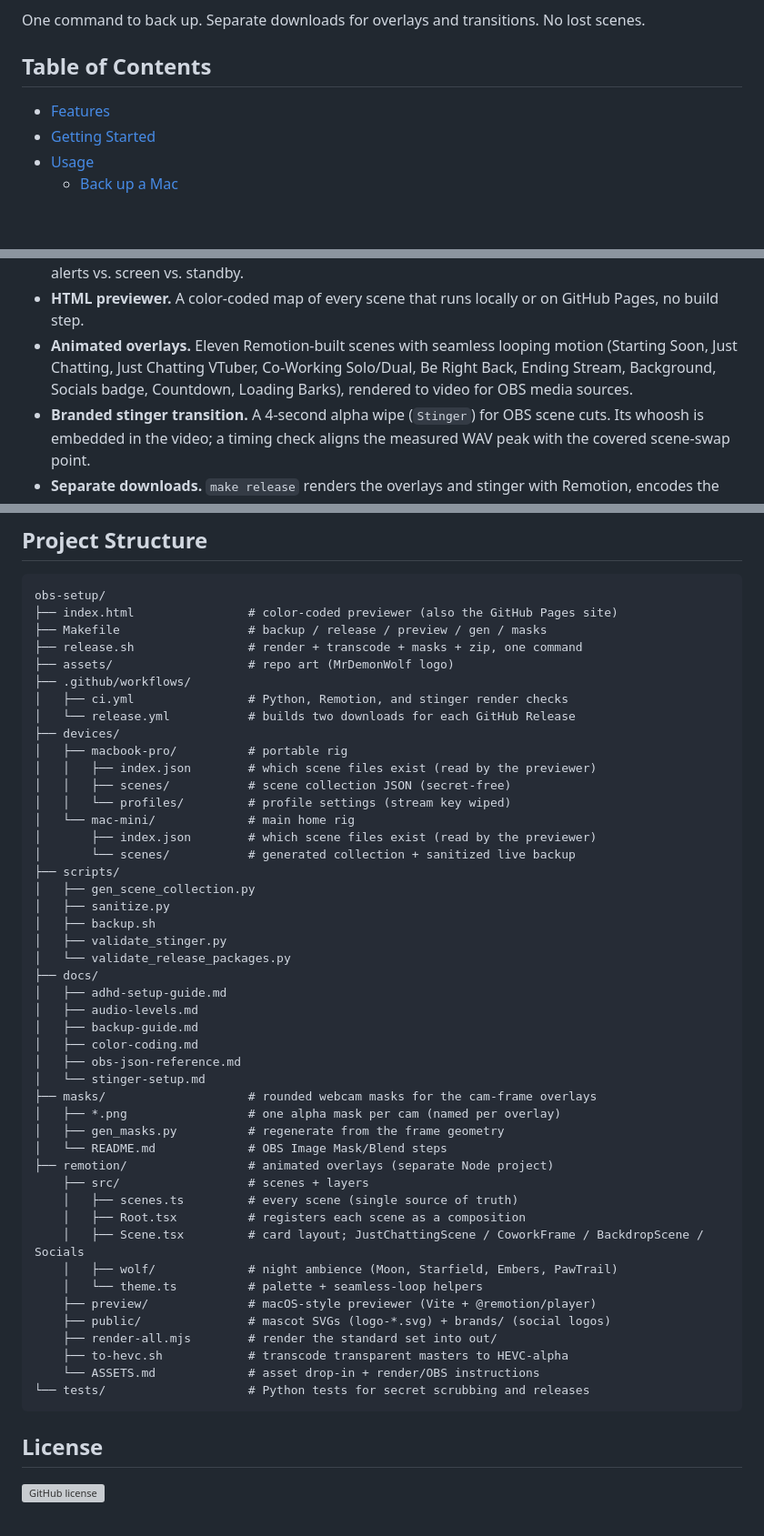
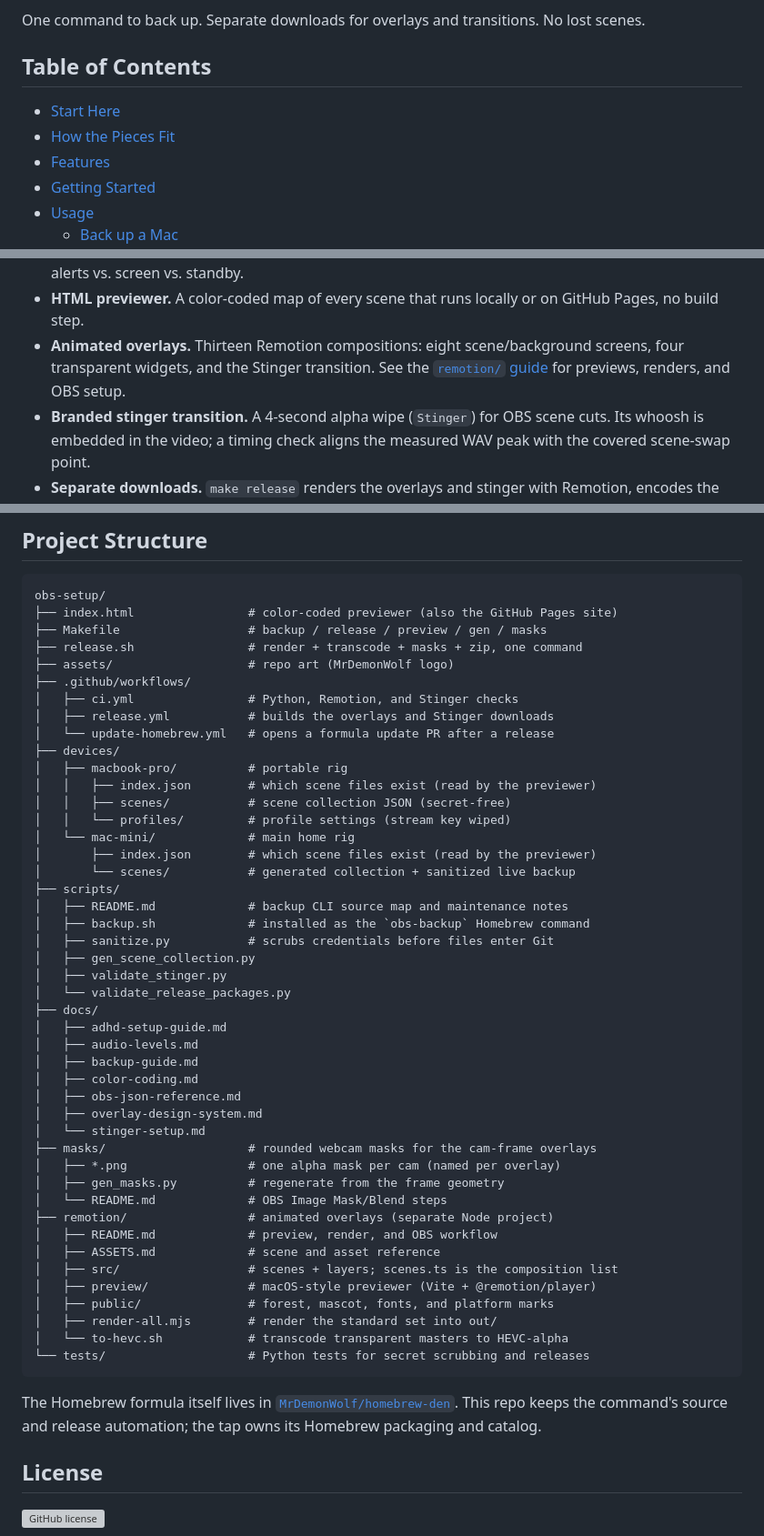
Before and after one commit to MrDemonWolf/obs-setup, a Markdown page: README.md, 3 parts joined by grey strips. Shown at 91% size. GitHub-like rendering; blank space fills up the shorter version; grey boxes are pictures that could not be loaded.

Commit message:
docs: map OBS tools and Homebrew workflow

````diff
--- a/README.md
+++ b/README.md
@@ -13,6 +13,8 @@ One command to back up. Separate downloads for overlays and transitions. No lost
 
 ## Table of Contents
 
+- [Start Here](#start-here)
+- [How the Pieces Fit](#how-the-pieces-fit)
 - [Features](#features)
 - [Getting Started](#getting-started)
 - [Usage](#usage)
@@ -44,11 +80,9 @@ One command to back up. Separate downloads for overlays and transitions. No lost
   so a glance tells you camera vs. alerts vs. screen vs. standby.
 - **HTML previewer.** A color-coded map of every scene that runs
   locally or on GitHub Pages, no build step.
-- **Animated overlays.** Eleven Remotion-built scenes with seamless
-  looping motion (Starting Soon, Just Chatting, Just Chatting VTuber,
-  Co-Working Solo/Dual, Be Right Back, Ending Stream, Background,
-  Socials badge, Countdown, Loading Barks), rendered to video for OBS
-  media sources.
+- **Animated overlays.** Thirteen Remotion compositions: eight scene/background
+  screens, four transparent widgets, and the Stinger transition. See the
+  [`remotion/` guide](remotion/README.md) for previews, renders, and OBS setup.
 - **Branded stinger transition.** A 4-second alpha wipe (`Stinger`) for
   OBS scene cuts. Its whoosh is embedded in the video; a timing check
   aligns the measured WAV peak with the covered scene-swap point.
@@ -284,8 +321,9 @@ obs-setup/
 ├── release.sh                # render + transcode + masks + zip, one command
 ├── assets/                   # repo art (MrDemonWolf logo)
 ├── .github/workflows/
-│   ├── ci.yml                # Python, Remotion, and stinger render checks
-│   └── release.yml           # builds two downloads for each GitHub Release
+│   ├── ci.yml                # Python, Remotion, and Stinger checks
+│   ├── release.yml           # builds the overlays and Stinger downloads
+│   └── update-homebrew.yml   # opens a formula update PR after a release
 ├── devices/
 │   ├── macbook-pro/          # portable rig
 │   │   ├── index.json        # which scene files exist (read by the previewer)
@@ -295,9 +333,10 @@ obs-setup/
 │       ├── index.json        # which scene files exist (read by the previewer)
 │       └── scenes/           # generated collection + sanitized live backup
 ├── scripts/
+│   ├── README.md             # backup CLI source map and maintenance notes
+│   ├── backup.sh             # installed as the `obs-backup` Homebrew command
+│   ├── sanitize.py           # scrubs credentials before files enter Git
 │   ├── gen_scene_collection.py
-│   ├── sanitize.py
-│   ├── backup.sh
 │   ├── validate_stinger.py
 │   └── validate_release_packages.py
 ├── docs/
@@ -306,25 +345,27 @@ obs-setup/
 │   ├── backup-guide.md
 │   ├── color-coding.md
 │   ├── obs-json-reference.md
+│   ├── overlay-design-system.md
 │   └── stinger-setup.md
 ├── masks/                    # rounded webcam masks for the cam-frame overlays
 │   ├── *.png                 # one alpha mask per cam (named per overlay)
 │   ├── gen_masks.py          # regenerate from the frame geometry
 │   └── README.md             # OBS Image Mask/Blend steps
 ├── remotion/                 # animated overlays (separate Node project)
-    ├── src/                  # scenes + layers
-    │   ├── scenes.ts         # every scene (single source of truth)
-    │   ├── Root.tsx          # registers each scene as a composition
-    │   ├── Scene.tsx         # card layout; JustChattingScene / CoworkFrame / BackdropScene / Socials
-    │   ├── wolf/             # night ambience (Moon, Starfield, Embers, PawTrail)
-    │   └── theme.ts          # palette + seamless-loop helpers
-    ├── preview/              # macOS-style previewer (Vite + @remotion/player)
-    ├── public/               # mascot SVGs (logo-*.svg) + brands/ (social logos)
-    ├── render-all.mjs        # render the standard set into out/
-    ├── to-hevc.sh            # transcode transparent masters to HEVC-alpha
-    └── ASSETS.md             # asset drop-in + render/OBS instructions
+│   ├── README.md             # preview, render, and OBS workflow
+│   ├── ASSETS.md             # scene and asset reference
+│   ├── src/                  # scenes + layers; scenes.ts is the composition list
+│   ├── preview/              # macOS-style previewer (Vite + @remotion/player)
+│   ├── public/               # forest, mascot, fonts, and platform marks
+│   ├── render-all.mjs        # render the standard set into out/
+│   └── to-hevc.sh            # transcode transparent masters to HEVC-alpha
 └── tests/                    # Python tests for secret scrubbing and releases
 ```
+
+The Homebrew formula itself lives in
+[`MrDemonWolf/homebrew-den`](https://github.com/MrDemonWolf/homebrew-den/blob/main/Formula/obs-backup.rb).
+This repo keeps the command's source and release automation; the tap owns its
+Homebrew packaging and catalog.
 
 ## License
 
````
Also changed, not shown: other parts of README.md (+37 -0 lines), scripts/README.md (added, +71 -0 lines).
